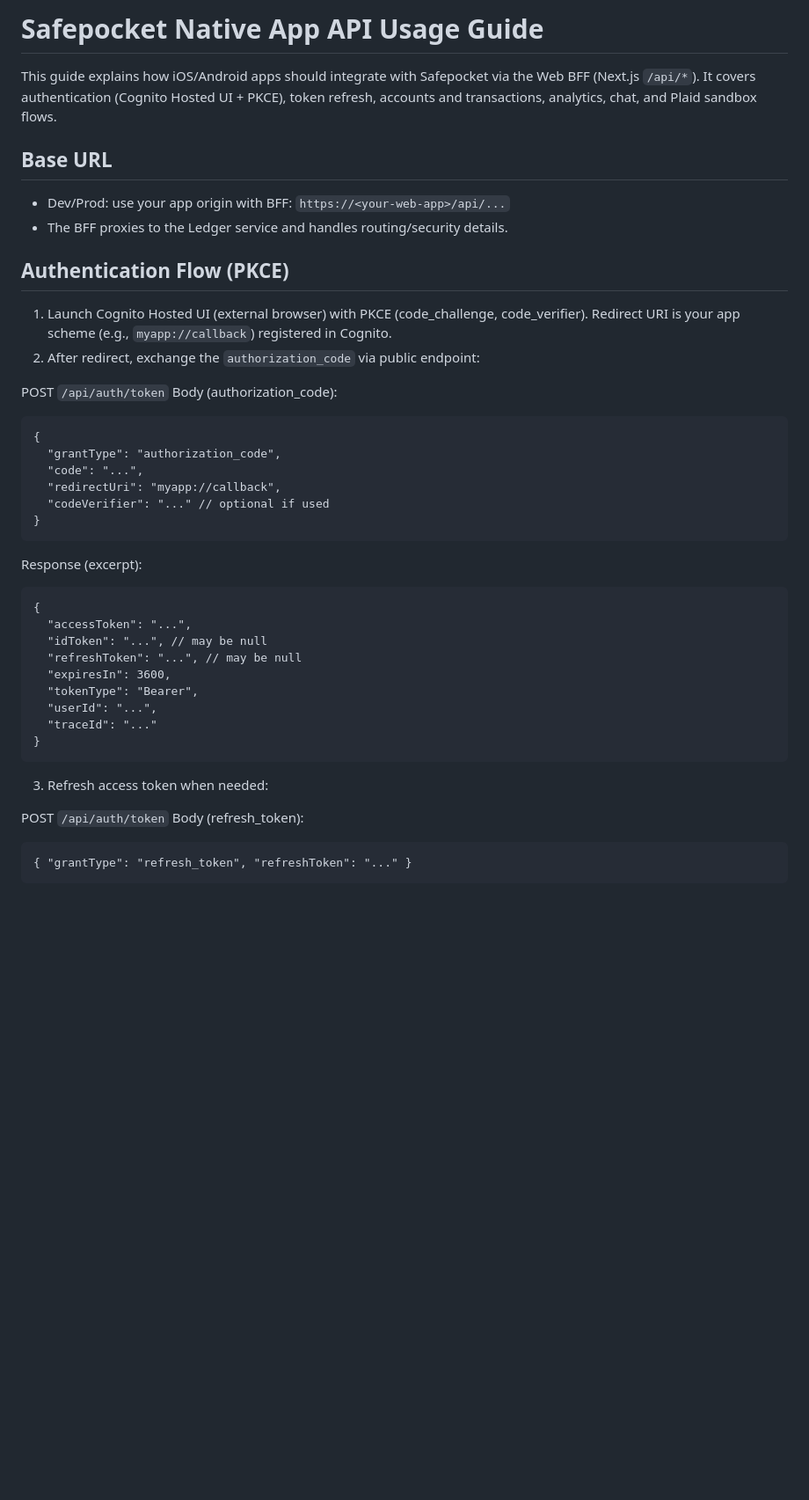
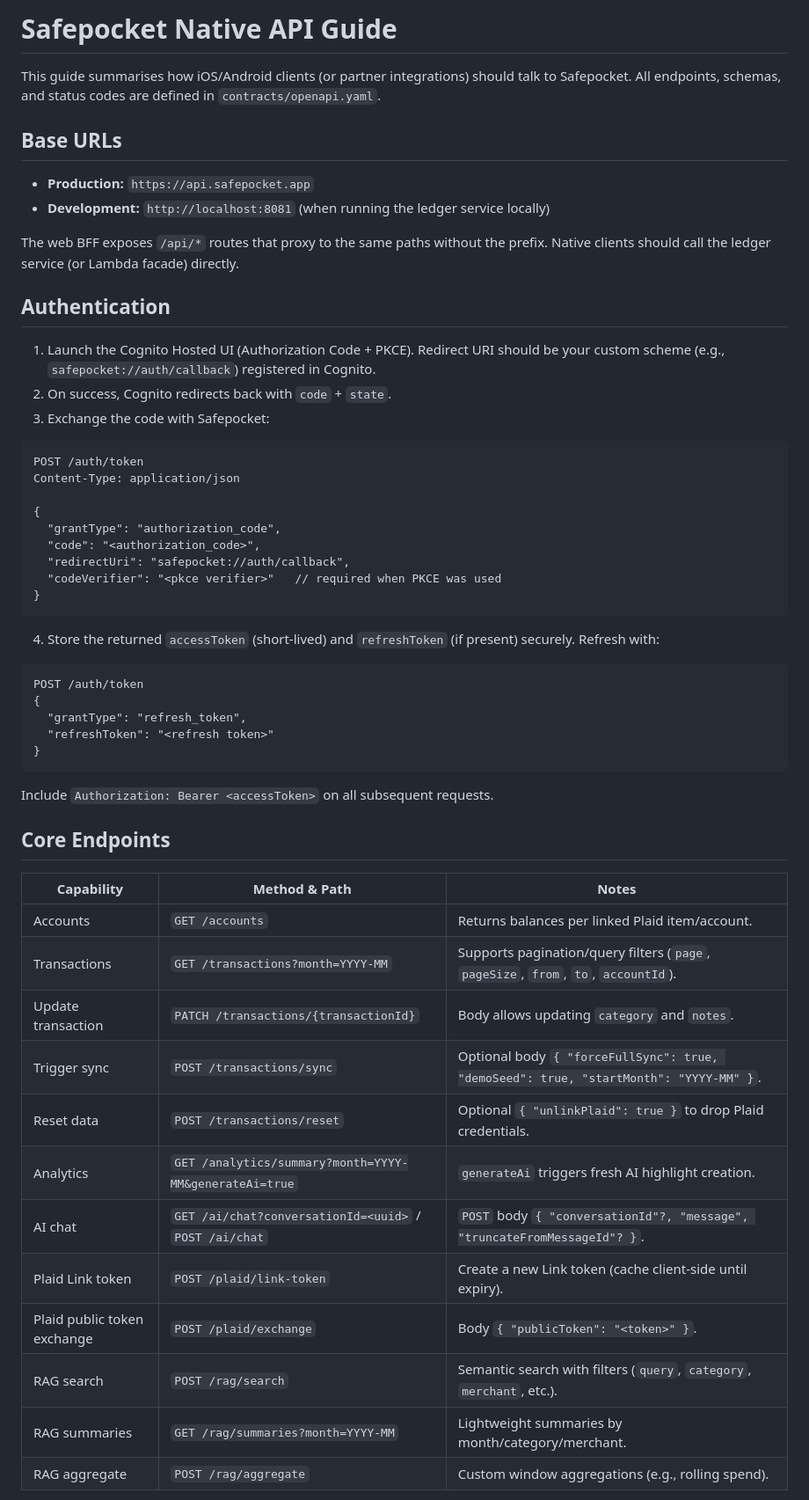
Before and after one commit to shouta256/finance-ai-analyzer, a Markdown page: docs/native-api-usage.md, the part around one of its changes. Shown at 88% size. GitHub-like rendering; blank space fills up the shorter version.

Commit message:
Update native API usage guide with comprehensive integration details

````diff
--- a/docs/native-api-usage.md
+++ b/docs/native-api-usage.md
@@ -1,40 +1,58 @@
-# Safepocket Native App API Usage Guide
+# Safepocket Native API Guide
 
-This guide explains how iOS/Android apps should integrate with Safepocket via the Web BFF (Next.js `/api/*`). It covers authentication (Cognito Hosted UI + PKCE), token refresh, accounts and transactions, analytics, chat, and Plaid sandbox flows.
+This guide summarises how iOS/Android clients (or partner integrations) should talk to Safepocket. All endpoints, schemas, and status codes are defined in `contracts/openapi.yaml`.
 
-## Base URL
-- Dev/Prod: use your app origin with BFF: `https://<your-web-app>/api/...`
-- The BFF proxies to the Ledger service and handles routing/security details.
+## Base URLs
 
-## Authentication Flow (PKCE)
-1) Launch Cognito Hosted UI (external browser) with PKCE (code_challenge, code_verifier). Redirect URI is your app scheme (e.g., `myapp://callback`) registered in Cognito.
-2) After redirect, exchange the `authorization_code` via public endpoint:
+- **Production:** `https://api.safepocket.app`
+- **Development:** `http://localhost:8081` (when running the ledger service locally)
 
-POST `/api/auth/token`
-Body (authorization_code):
+The web BFF exposes `/api/*` routes that proxy to the same paths without the prefix. Native clients should call the ledger service (or Lambda facade) directly.
+
+## Authentication
+
+1. Launch the Cognito Hosted UI (Authorization Code + PKCE). Redirect URI should be your custom scheme (e.g., `safepocket://auth/callback`) registered in Cognito.
+2. On success, Cognito redirects back with `code` + `state`.
+3. Exchange the code with Safepocket:
+
 ```
+POST /auth/token
+Content-Type: application/json
+
 {
   "grantType": "authorization_code",
-  "code": "...",
-  "redirectUri": "myapp://callback",
-  "codeVerifier": "..." // optional if used
+  "code": "<authorization_code>",
+  "redirectUri": "safepocket://auth/callback",
+  "codeVerifier": "<pkce verifier>"   // required when PKCE was used
 }
 ```
-Response (excerpt):
+
+4. Store the returned `accessToken` (short-lived) and `refreshToken` (if present) securely. Refresh with:
+
 ```
+POST /auth/token
 {
-  "accessToken": "...",
-  "idToken": "...", // may be null
-  "refreshToken": "...", // may be null
-  "expiresIn": 3600,
-  "tokenType": "Bearer",
-  "userId": "...",
-  "traceId": "..."
+  "grantType": "refresh_token",
+  "refreshToken": "<refresh token>"
 }
 ```
-3) Refresh access token when needed:
 
-POST `/api/auth/token`
-Body (refresh_token):
-```
-{ "grantType": "refresh_token", "refreshToken": "..." }
+Include `Authorization: Bearer <accessToken>` on all subsequent requests.
+
+## Core Endpoints
+
+| Capability | Method & Path | Notes |
+|------------|---------------|-------|
+| Accounts | `GET /accounts` | Returns balances per linked Plaid item/account. |
+| Transactions | `GET /transactions?month=YYYY-MM` | Supports pagination/query filters (`page`, `pageSize`, `from`, `to`, `accountId`). |
+| Update transaction | `PATCH /transactions/{transactionId}` | Body allows updating `category` and `notes`. |
+| Trigger sync | `POST /transactions/sync` | Optional body `{ "forceFullSync": true, "demoSeed": true, "startMonth": "YYYY-MM" }`. |
+| Reset data | `POST /transactions/reset` | Optional `{ "unlinkPlaid": true }` to drop Plaid credentials. |
+| Analytics | `GET /analytics/summary?month=YYYY-MM&generateAi=true` | `generateAi` triggers fresh AI highlight creation. |
+| AI chat | `GET /ai/chat?conversationId=<uuid>` / `POST /ai/chat` | `POST` body `{ "conversationId"?, "message", "truncateFromMessageId"? }`. |
+| Plaid Link token | `POST /plaid/link-token` | Create a new Link token (cache client-side until expiry). |
+| Plaid public token exchange | `POST /plaid/exchange` | Body `{ "publicToken": "<token>" }`. |
+| RAG search | `POST /rag/search` | Semantic search with filters (`query`, `category`, `merchant`, etc.). |
+| RAG summaries | `GET /rag/summaries?month=YYYY-MM` | Lightweight summaries by month/category/merchant. |
+| RAG aggregate | `POST /rag/aggregate` | Custom window aggregations (e.g., rolling spend). |
+
````
Also changed, not shown: other parts of docs/native-api-usage.md (+29 -50 lines).
